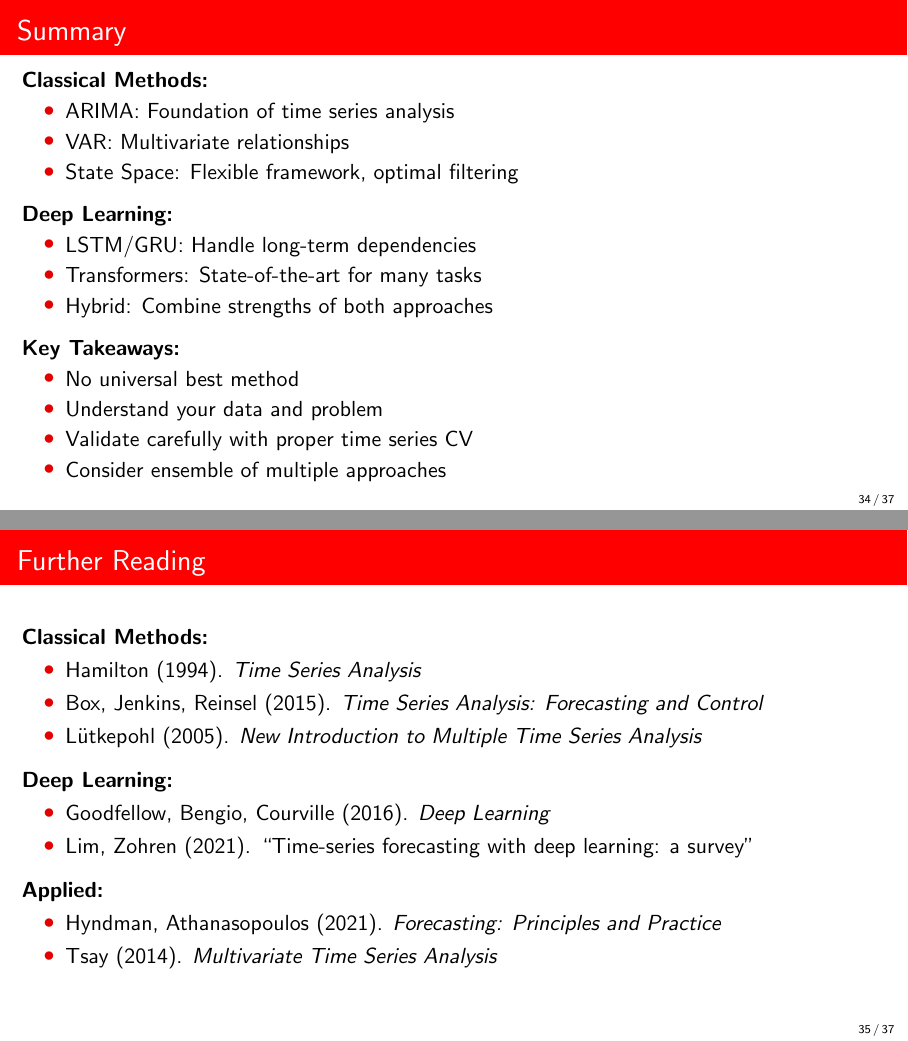
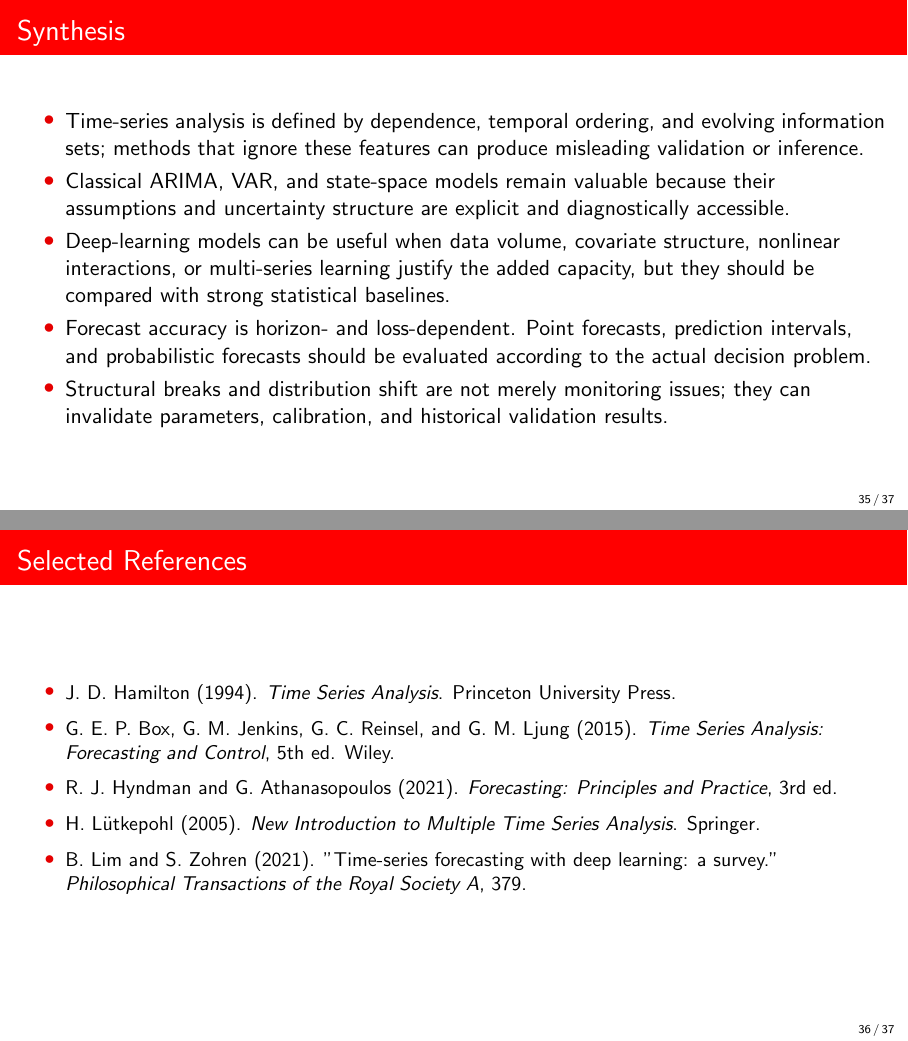
Before and after one commit to DiogoRibeiro7/academic-presentations, LaTeX slides (05-time-series/time-series-forecasting/presentation/time_series_beamer.tex): pages 34 and 35 of 37 before the commit and pages 35 and 36 of 37 after it, joined at a grey line. Compiled offline with pdfLaTeX.

Commit message:
content: strengthen time-series assumptions and validation

```diff
--- a/05-time-series/time-series-forecasting/presentation/time_series_beamer.tex
+++ b/05-time-series/time-series-forecasting/presentation/time_series_beamer.tex
@@ -5,10 +5,6 @@
 % A comprehensive introduction to time series methods
 % ================================================================
 
-% Work around name clash: theme defines \Gamma, which already exists in LaTeX.
-% Save the original math \Gamma and relax \Gamma so the theme can \newcommand it.
-\let\GammaSymbol\Gamma
-\let\Gamma\relax
 
 % Use the shared canonical presentation theme
 \usepackage{../../../shared/theme/esmad_beamer_theme}
@@ -676,55 +660,23 @@
 \section{Conclusion}
 % ================================================================
 
-\begin{frame}{Summary}
-  \textbf{Classical Methods:}
+\begin{frame}{Synthesis}
   \begin{itemize}
-    \item ARIMA: Foundation of time series analysis
-    \item VAR: Multivariate relationships
-    \item State Space: Flexible framework, optimal filtering
-  \end{itemize}
-
-  \vspace{0.5em}
-
-  \textbf{Deep Learning:}
-  \begin{itemize}
-    \item LSTM/GRU: Handle long-term dependencies
-    \item Transformers: State-of-the-art for many tasks
-    \item Hybrid: Combine strengths of both approaches
-  \end{itemize}
-
-  \vspace{0.5em}
-
-  \textbf{Key Takeaways:}
-  \begin{itemize}
-    \item No universal best method
-    \item Understand your data and problem
-    \item Validate carefully with proper time series CV
-    \item Consider ensemble of multiple approaches
+    \item Time-series analysis is defined by dependence, temporal ordering, and evolving information sets; methods that ignore these features can produce misleading validation or inference.
+    \item Classical ARIMA, VAR, and state-space models remain valuable because their assumptions and uncertainty structure are explicit and diagnostically accessible.
+    \item Deep-learning models can be useful when data volume, covariate structure, nonlinear interactions, or multi-series learning justify the added capacity, but they should be compared with strong statistical baselines.
+    \item Forecast accuracy is horizon- and loss-dependent. Point forecasts, prediction intervals, and probabilistic forecasts should be evaluated according to the actual decision problem.
+    \item Structural breaks and distribution shift are not merely monitoring issues; they can invalidate parameters, calibration, and historical validation results.
   \end{itemize}
 \end{frame}
 
-\begin{frame}{Further Reading}
-  \textbf{Classical Methods:}
+\begin{frame}{Selected References}
+  \small
   \begin{itemize}
-    \item Hamilton (1994). \textit{Time Series Analysis}
-    \item Box, Jenkins, Reinsel (2015). \textit{Time Series Analysis: Forecasting and Control}
-    \item Lütkepohl (2005). \textit{New Introduction to Multiple Time Series Analysis}
-  \end{itemize}
-
-  \vspace{0.5em}
-
-  \textbf{Deep Learning:}
-  \begin{itemize}
-    \item Goodfellow, Bengio, Courville (2016). \textit{Deep Learning}
-    \item Lim, Zohren (2021). ``Time-series forecasting with deep learning: a survey''
-  \end{itemize}
-
-  \vspace{0.5em}
-
-  \textbf{Applied:}
-  \begin{itemize}
-    \item Hyndman, Athanasopoulos (2021). \textit{Forecasting: Principles and Practice}
-    \item Tsay (2014). \textit{Multivariate Time Series Analysis}
+    \item J. D. Hamilton (1994). \textit{Time Series Analysis}. Princeton University Press.
+    \item G. E. P. Box, G. M. Jenkins, G. C. Reinsel, and G. M. Ljung (2015). \textit{Time Series Analysis: Forecasting and Control}, 5th ed. Wiley.
+    \item R. J. Hyndman and G. Athanasopoulos (2021). \textit{Forecasting: Principles and Practice}, 3rd ed.
+    \item H. Lütkepohl (2005). \textit{New Introduction to Multiple Time Series Analysis}. Springer.
+    \item B. Lim and S. Zohren (2021). "Time-series forecasting with deep learning: a survey." \textit{Philosophical Transactions of the Royal Society A}, 379.
   \end{itemize}
 \end{frame}
```
Also changed, not shown: 05-time-series/time-series-forecasting/presentation/time_series_beamer.tex (102 more changed lines).
